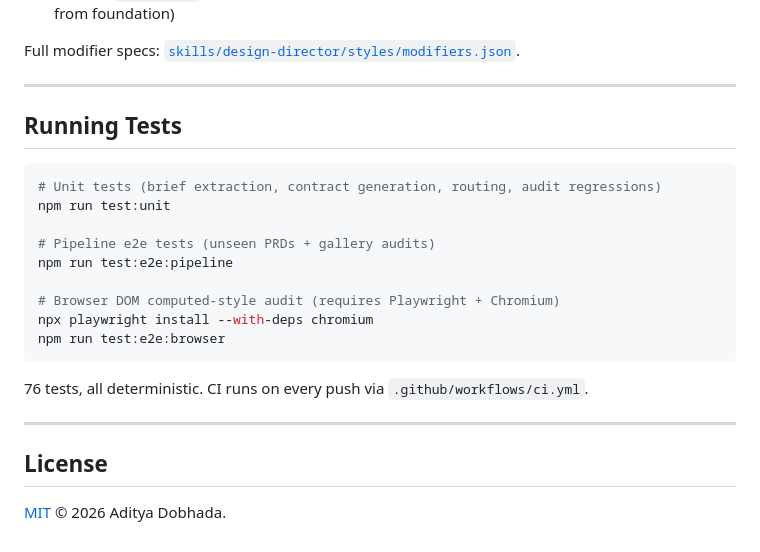
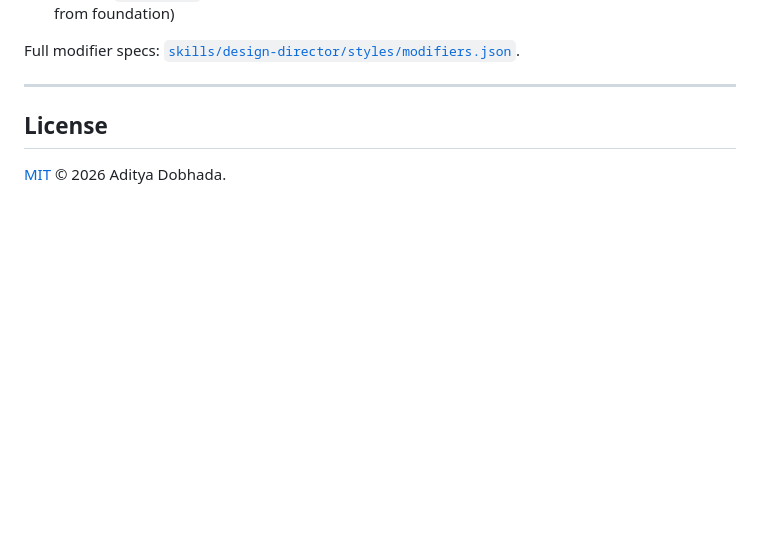
Before and after one commit to Aditya-Dobhada/design-director, a Markdown page: README.md, the part around one of its changes. Rendered like a GitHub page; blank space fills up the shorter version.

````diff
--- a/README.md
+++ b/README.md
@@ -148,25 +133,6 @@ Six orthogonal dimensions that compose on top of any foundation:
 Full modifier specs: [`skills/design-director/styles/modifiers.json`](skills/design-director/styles/modifiers.json).
 
 ---
-
-## Running Tests
-
-```bash
-# Unit tests (brief extraction, contract generation, routing, audit regressions)
-npm run test:unit
-
-# Pipeline e2e tests (unseen PRDs + gallery audits)
-npm run test:e2e:pipeline
-
-# Browser DOM computed-style audit (requires Playwright + Chromium)
-npx playwright install --with-deps chromium
-npm run test:e2e:browser
-```
-
-76 tests, all deterministic. CI runs on every push via `.github/workflows/ci.yml`.
-
----
-
 ## License
 
 [MIT](LICENSE) © 2026 Aditya Dobhada.
````
Also changed, not shown: other parts of README.md (+14 -29 lines).
